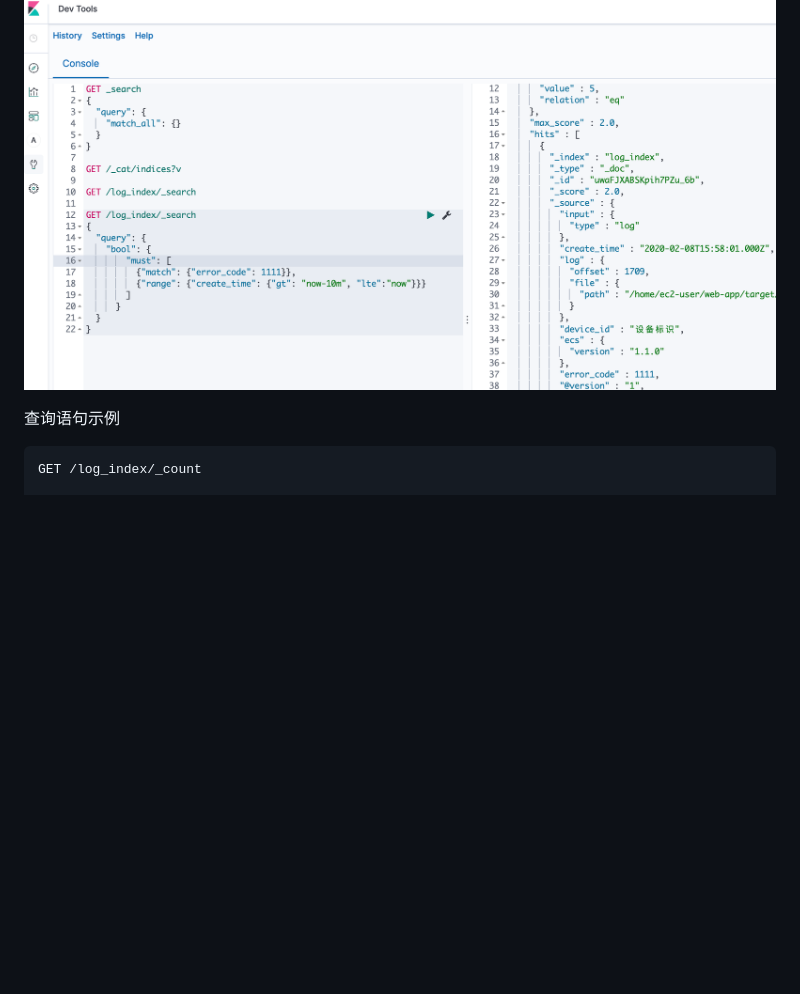
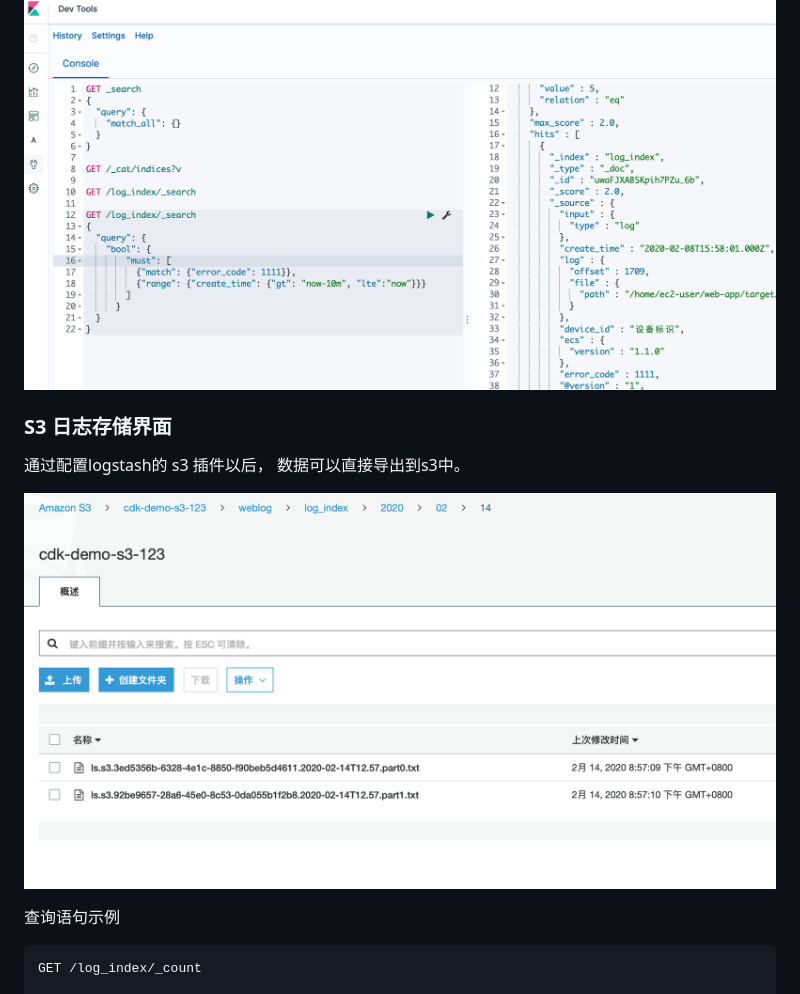
Before and after one commit to dikers/aws-cdk-elk-demo, a Markdown page: README.md, the part around the change printed below. GitHub-like rendering; pictures changed too: images/009.png (added); blank space fills up the shorter version.

````diff
--- a/README.md
+++ b/README.md
@@ -195,6 +195,13 @@ window本地如果没有ssh客户端，可以访问<https://github.com/PowerShel
 
 ### Kibana 查询界面
 ![image](./images/006.png)
+
+
+### S3 日志存储界面
+通过配置logstash的 s3 插件以后， 数据可以直接导出到s3中。
+
+![image](./images/009.png)
+
 
 查询语句示例
 ```shell script
````
Also changed, not shown: other parts of README.md (+1 -1 lines), 2 other files.
